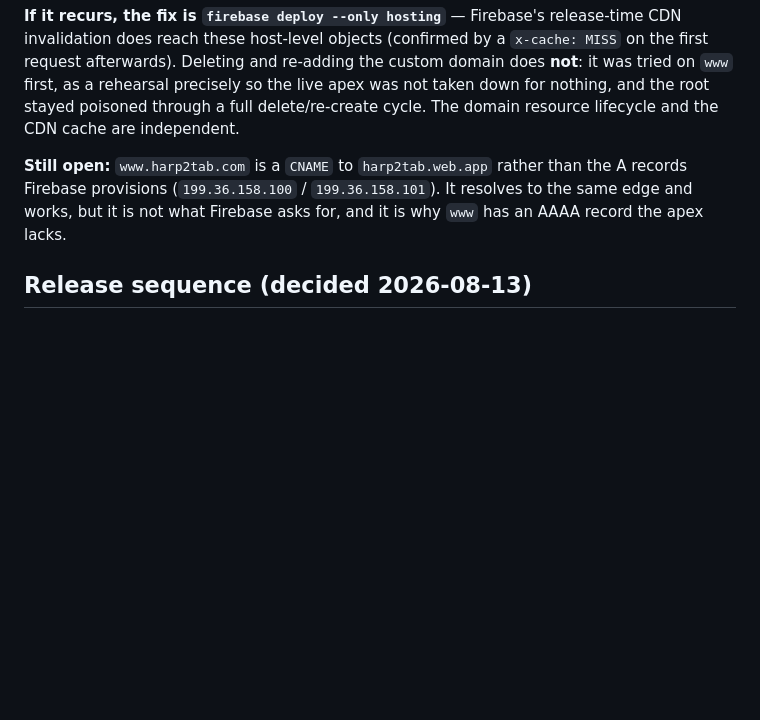
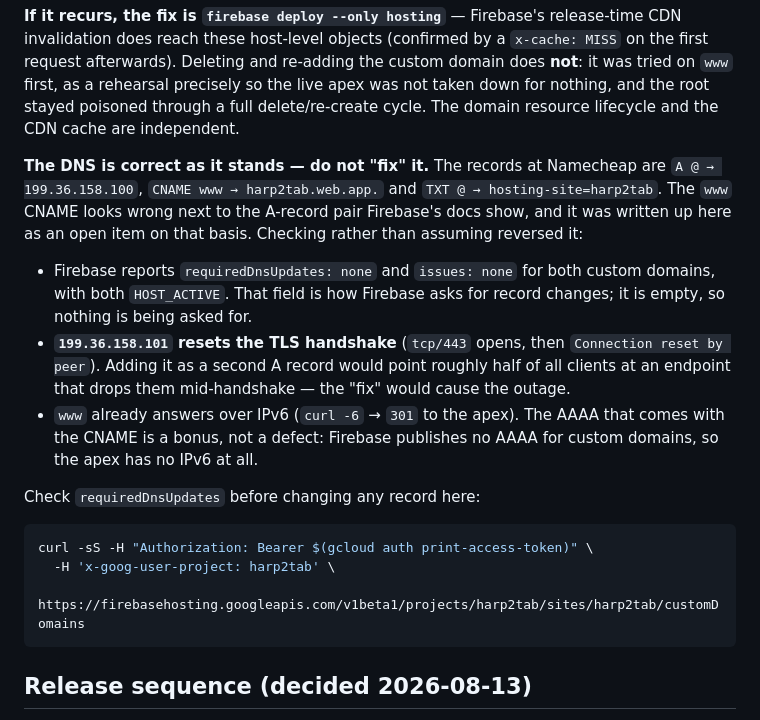
Before and after one commit to tgaspe/Harp2Tab, a Markdown page: docs/plan/README.md, the part around the change. Rendered like a GitHub page; blank space fills up the shorter version.

Commit message:
Correct the DNS "open item": the records are already right
docs/plan/README.md listed the www CNAME as an open item to swap for Firebase's
documented A-record pair. That was wrong on every count, and acting on it would
have caused an outage rather than fixed one.

  - Firebase reports requiredDnsUpdates: none and issues: none for both custom
    domains. That field is how it asks for record changes; it is empty.
  - 199.36.158.101 accepts tcp/443 and then resets the TLS handshake. Adding it
    as a second A record would send roughly half of clients to an endpoint that
    drops them mid-handshake.
  - www already answers over IPv6. The AAAA the CNAME brings is a bonus: the
    apex has no IPv6, because Firebase publishes no AAAA for custom domains.

Replaces the item with the reasoning and the requiredDnsUpdates query, so the
same plausible-looking change is not proposed again.

Co-Authored-By: Claude Opus 5 <noreply@anthropic.com>

````diff
--- a/docs/plan/README.md
+++ b/docs/plan/README.md
@@ -37,10 +37,28 @@ request afterwards). Deleting and re-adding the custom domain does **not**: it w
 root stayed poisoned through a full delete/re-create cycle. The domain resource lifecycle and
 the CDN cache are independent.
 
-**Still open:** `www.harp2tab.com` is a `CNAME` to `harp2tab.web.app` rather than the A records
-Firebase provisions (`199.36.158.100` / `199.36.158.101`). It resolves to the same edge and
-works, but it is not what Firebase asks for, and it is why `www` has an AAAA record the apex
-lacks.
+**The DNS is correct as it stands — do not "fix" it.** The records at Namecheap are `A @ →
+199.36.158.100`, `CNAME www → harp2tab.web.app.` and `TXT @ → hosting-site=harp2tab`. The
+`www` CNAME looks wrong next to the A-record pair Firebase's docs show, and it was written up
+here as an open item on that basis. Checking rather than assuming reversed it:
+
+- Firebase reports `requiredDnsUpdates: none` and `issues: none` for both custom domains, with
+  both `HOST_ACTIVE`. That field is how Firebase asks for record changes; it is empty, so
+  nothing is being asked for.
+- **`199.36.158.101` resets the TLS handshake** (`tcp/443` opens, then `Connection reset by
+  peer`). Adding it as a second A record would point roughly half of all clients at an
+  endpoint that drops them mid-handshake — the "fix" would cause the outage.
+- `www` already answers over IPv6 (`curl -6` → `301` to the apex). The AAAA that comes with
+  the CNAME is a bonus, not a defect: Firebase publishes no AAAA for custom domains, so the
+  apex has no IPv6 at all.
+
+Check `requiredDnsUpdates` before changing any record here:
+
+```bash
+curl -sS -H "Authorization: Bearer $(gcloud auth print-access-token)" \
+  -H 'x-goog-user-project: harp2tab' \
+  https://firebasehosting.googleapis.com/v1beta1/projects/harp2tab/sites/harp2tab/customDomains
+```
 
 ## Release sequence (decided 2026-08-13)
 
````
